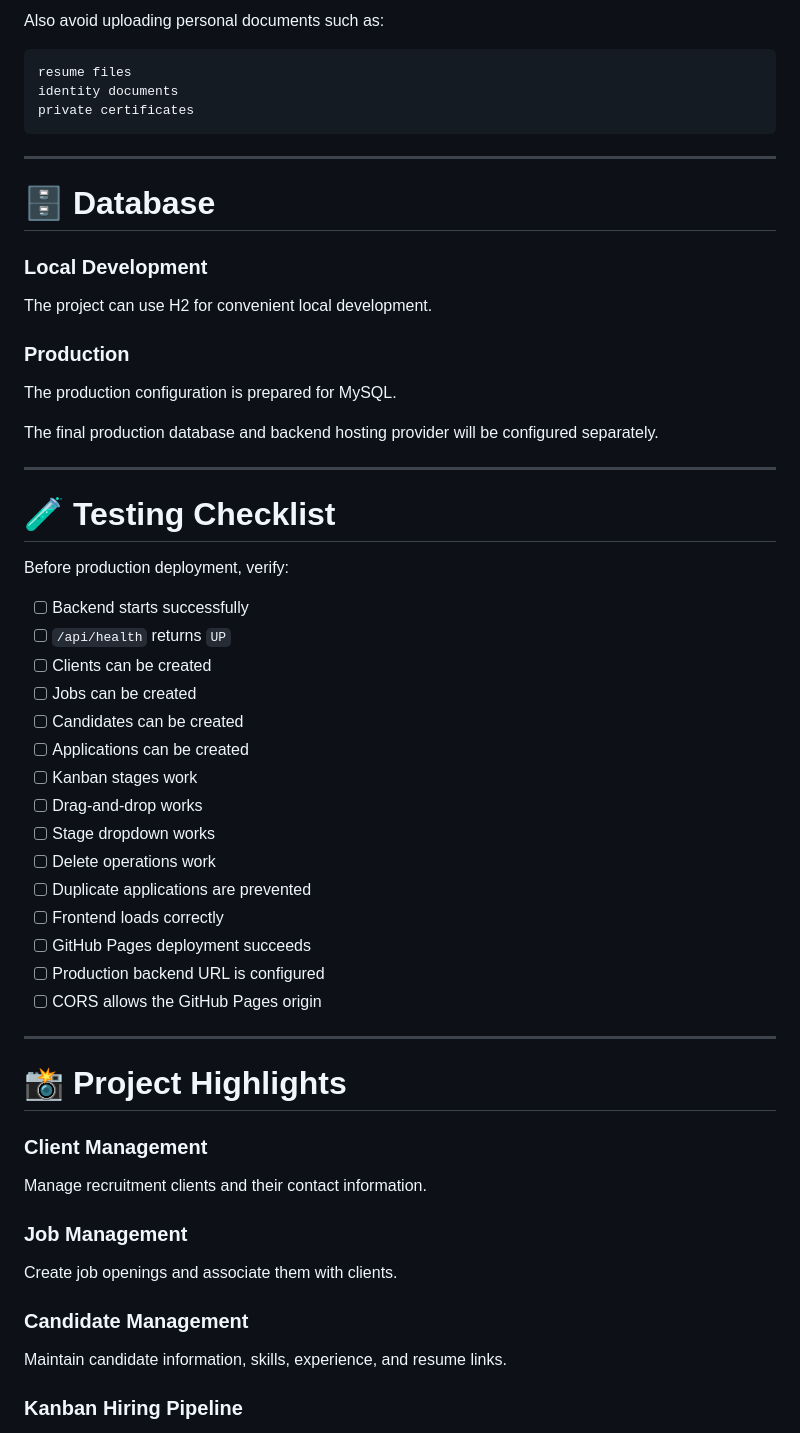
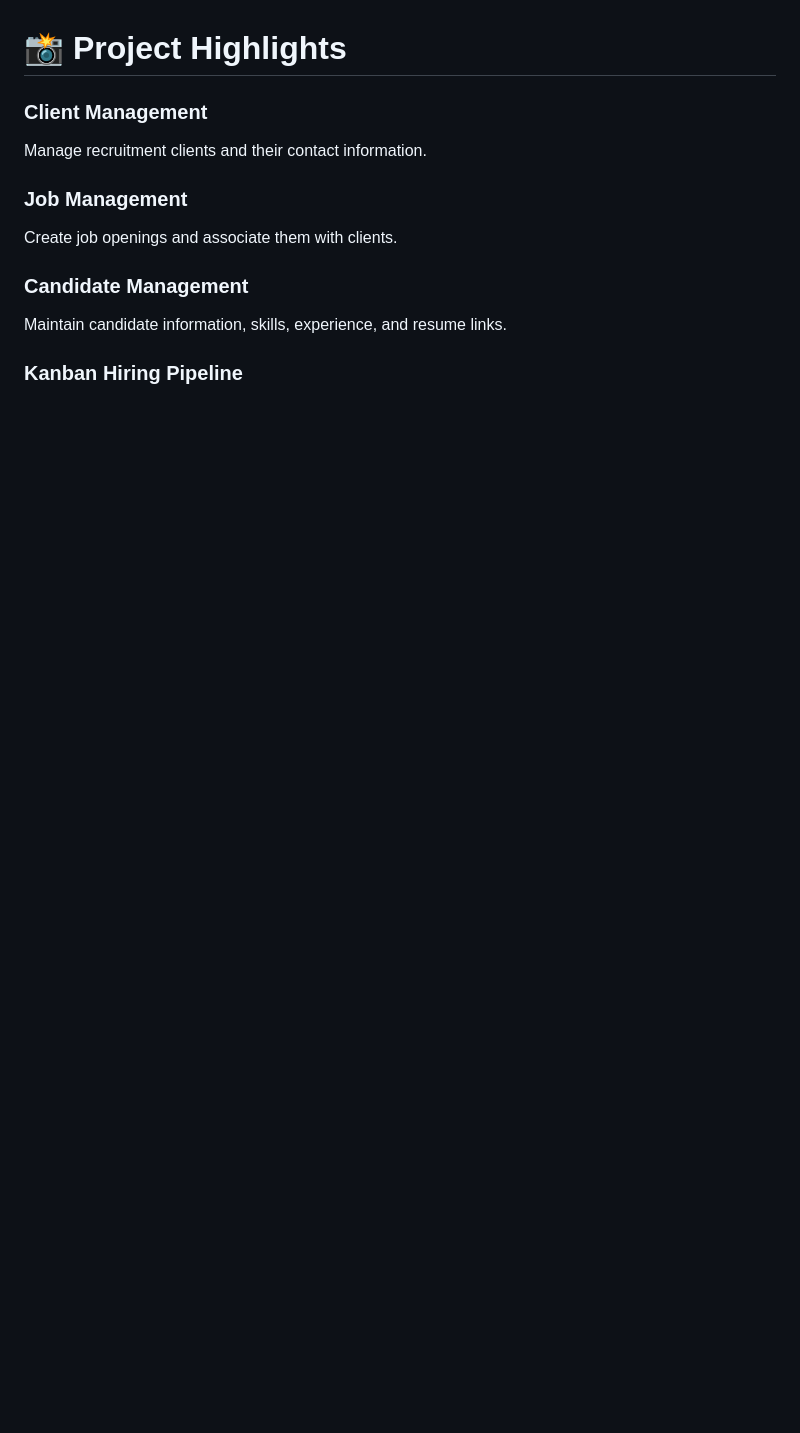
Before and after one commit to itstushar8208/mini-ats-crm, a Markdown page: docs/README.md, the part around one of its changes. Drawn GitHub-style; blank space fills up the shorter version.

````diff
--- a/docs/README.md
+++ b/docs/README.md
@@ -499,48 +306,3 @@ private credentials
-Also avoid uploading personal documents such as:
-
-```text
-resume files
-identity documents
-private certificates
-```
-
----
-
-# 🗄️ Database
-
-### Local Development
-
-The project can use H2 for convenient local development.
-
-### Production
-
-The production configuration is prepared for MySQL.
-
-The final production database and backend hosting provider will be configured separately.
-
----
-
-# 🧪 Testing Checklist
-
-Before production deployment, verify:
-
-* [ ] Backend starts successfully
-* [ ] `/api/health` returns `UP`
-* [ ] Clients can be created
-* [ ] Jobs can be created
-* [ ] Candidates can be created
-* [ ] Applications can be created
-* [ ] Kanban stages work
-* [ ] Drag-and-drop works
-* [ ] Stage dropdown works
-* [ ] Delete operations work
-* [ ] Duplicate applications are prevented
-* [ ] Frontend loads correctly
-* [ ] GitHub Pages deployment succeeds
-* [ ] Production backend URL is configured
-* [ ] CORS allows the GitHub Pages origin
-
----
 
 # 📸 Project Highlights
 
````
Also changed, not shown: other parts of docs/README.md (+11 -218 lines).
